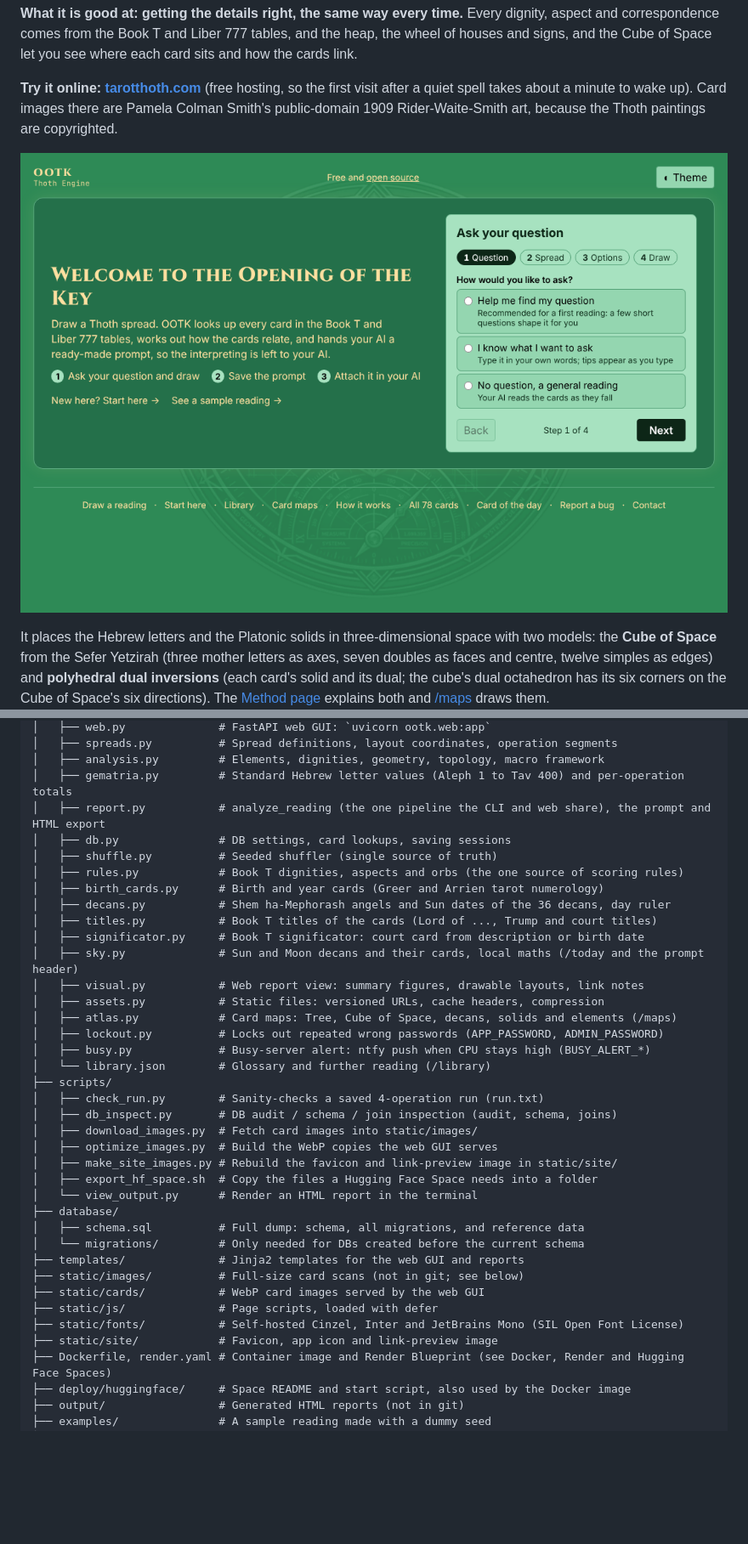
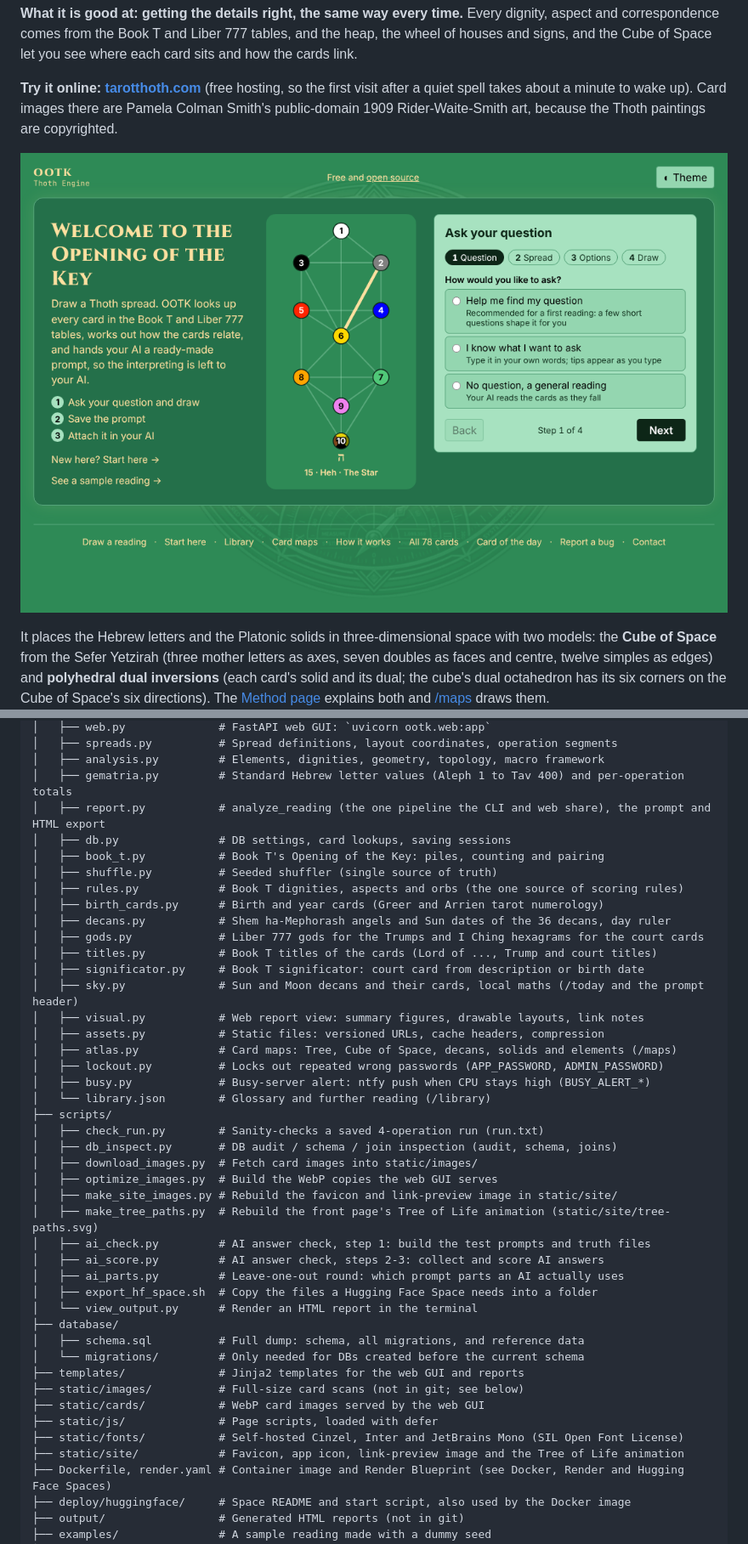
Before and after one commit to hampshirecottage-ai/ootk-thoth-engine, a Markdown page: README.md, 2 parts joined by grey strips. Shown at 85% size. Rendered like a GitHub page; pictures changed too: docs/images/front.png; blank space fills up the shorter version.

Commit message:
README: retake the screenshot and catch up with recent changes
Retakes docs/images/front.png at 1076x700 from a local run of main,
showing the new Tree of Life animation and the footer without
Testimonials. The project layout now lists book_t.py, gods.py,
make_tree_paths.py and the three AI check scripts, and the card of the
day saves its prompt as Markdown rather than copying it.

Co-Authored-By: Claude Opus 5.5 <noreply@anthropic.com>
Claude-Session: https://claude.ai/code/session_017ncajHesTkbLv45WWGjYR7

```diff
--- a/README.md
+++ b/README.md
@@ -6,7 +6,7 @@
 
 **Try it online: [tarotthoth.com](https://tarotthoth.com)** (free hosting, so the first visit after a quiet spell takes about a minute to wake up). Card images there are Pamela Colman Smith's public-domain 1909 Rider-Waite-Smith art, because the Thoth paintings are copyrighted.
 
-![The start page: the headline "Welcome to the Opening of the Key", the three steps (ask your question and draw, save the prompt, attach it in your AI) and the "Ask your question" wizard on its first step, "How would you like to ask?"](docs/images/front.png)
+![The start page: the headline "Welcome to the Opening of the Key", the three steps (ask your question and draw, save the prompt, attach it in your AI), the Tree of Life animation lighting Path 15 (Heh, The Star) and the "Ask your question" wizard on its first step, "How would you like to ask?"](docs/images/front.png)
 
 It places the Hebrew letters and the Platonic solids in three-dimensional space with two models: the **Cube of Space** from the Sefer Yetzirah (three mother letters as axes, seven doubles as faces and centre, twelve simples as edges) and **polyhedral dual inversions** (each card's solid and its dual; the cube's dual octahedron has its six corners on the Cube of Space's six directions). The [Method page](https://tarotthoth.com/method#space) explains both and [/maps](https://tarotthoth.com/maps) draws them.
 
@@ -43,10 +43,12 @@ ootk-thoth-engine/
 │   ├── gematria.py         # Standard Hebrew letter values (Aleph 1 to Tav 400) and per-operation totals
 │   ├── report.py           # analyze_reading (the one pipeline the CLI and web share), the prompt and HTML export
 │   ├── db.py               # DB settings, card lookups, saving sessions
+│   ├── book_t.py           # Book T's Opening of the Key: piles, counting and pairing
 │   ├── shuffle.py          # Seeded shuffler (single source of truth)
 │   ├── rules.py            # Book T dignities, aspects and orbs (the one source of scoring rules)
 │   ├── birth_cards.py      # Birth and year cards (Greer and Arrien tarot numerology)
 │   ├── decans.py           # Shem ha-Mephorash angels and Sun dates of the 36 decans, day ruler
+│   ├── gods.py             # Liber 777 gods for the Trumps and I Ching hexagrams for the court cards
 │   ├── titles.py           # Book T titles of the cards (Lord of ..., Trump and court titles)
 │   ├── significator.py     # Book T significator: court card from description or birth date
 │   ├── sky.py              # Sun and Moon decans and their cards, local maths (/today and the prompt header)
@@ -62,6 +64,10 @@ ootk-thoth-engine/
 │   ├── download_images.py  # Fetch card images into static/images/
 │   ├── optimize_images.py  # Build the WebP copies the web GUI serves
 │   ├── make_site_images.py # Rebuild the favicon and link-preview image in static/site/
+│   ├── make_tree_paths.py  # Rebuild the front page's Tree of Life animation (static/site/tree-paths.svg)
+│   ├── ai_check.py         # AI answer check, step 1: build the test prompts and truth files
+│   ├── ai_score.py         # AI answer check, steps 2-3: collect and score AI answers
+│   ├── ai_parts.py         # Leave-one-out round: which prompt parts an AI actually uses
 │   ├── export_hf_space.sh  # Copy the files a Hugging Face Space needs into a folder
 │   └── view_output.py      # Render an HTML report in the terminal
 ├── database/
@@ -72,7 +78,7 @@ ootk-thoth-engine/
 ├── static/cards/           # WebP card images served by the web GUI
 ├── static/js/              # Page scripts, loaded with defer
 ├── static/fonts/           # Self-hosted Cinzel, Inter and JetBrains Mono (SIL Open Font License)
-├── static/site/            # Favicon, app icon and link-preview image
+├── static/site/            # Favicon, app icon, link-preview image and the Tree of Life animation
 ├── Dockerfile, render.yaml # Container image and Render Blueprint (see Docker, Render and Hugging Face Spaces)
 ├── deploy/huggingface/     # Space README and start script, also used by the Docker image
 ├── output/                 # Generated HTML reports (not in git)
```
Also changed, not shown: other parts of README.md (+1 -1 lines).
